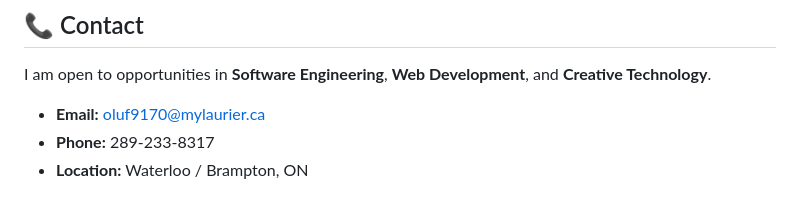
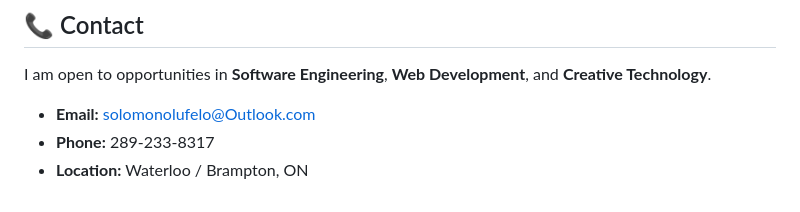
Before and after one commit to solufelo/solomon-olufelo-projects, a Markdown page: README.md, the part around one of its changes. Drawn GitHub-style.

Commit message:
docs: update contact info and links in projects README

```diff
--- a/README.md
+++ b/README.md
@@ -97,6 +97,6 @@ I specialize in building **production-ready applications** that solve real user
 
 I am open to opportunities in **Software Engineering**, **Web Development**, and **Creative Technology**.
 
-*   **Email:** [oluf9170@mylaurier.ca](mailto:oluf9170@mylaurier.ca)
+*   **Email:** [solomonolufelo@Outlook.com](mailto:solomonolufelo@Outlook.com)
 *   **Phone:** 289-233-8317
 *   **Location:** Waterloo / Brampton, ON
```
Also changed, not shown: other parts of README.md (+3 -3 lines).
